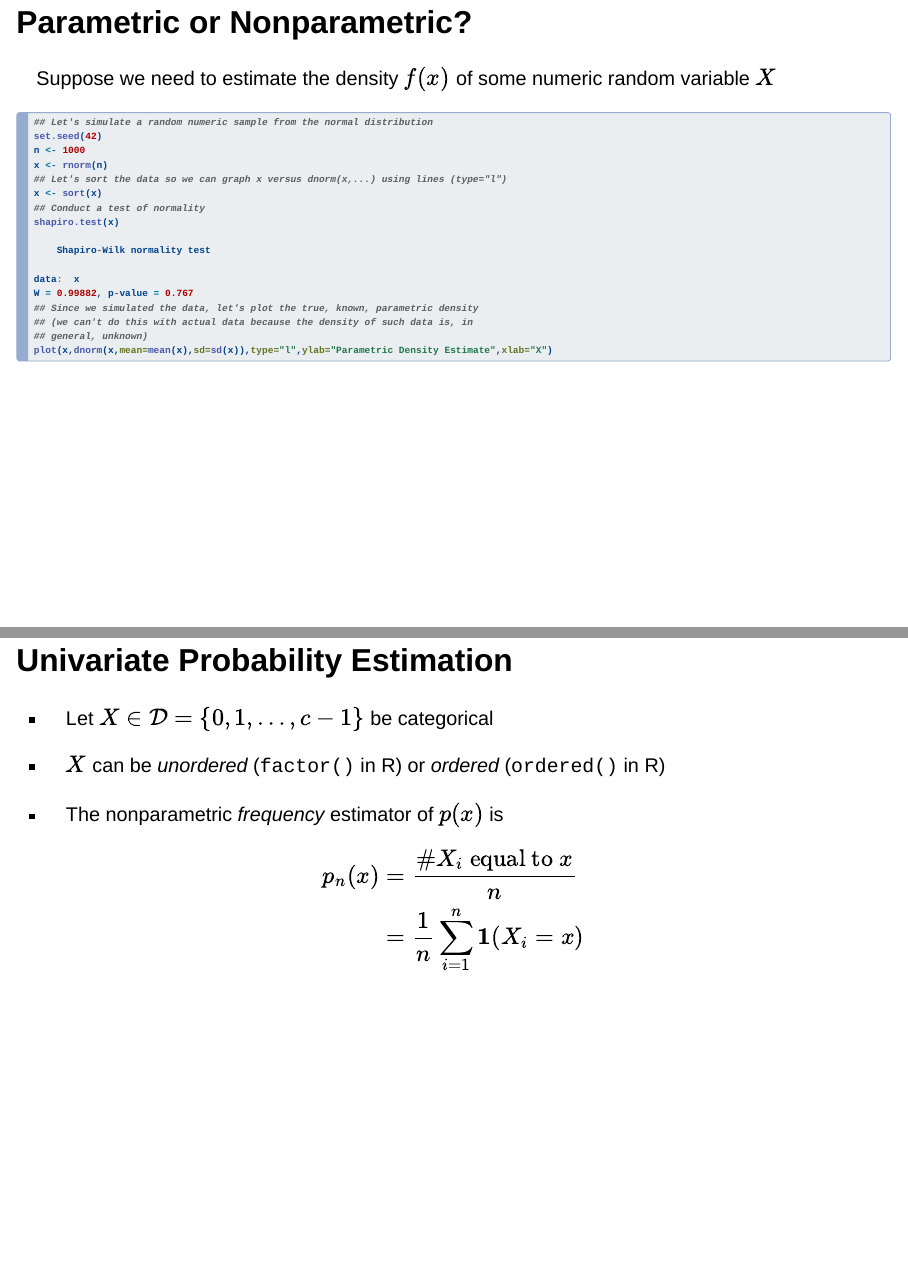
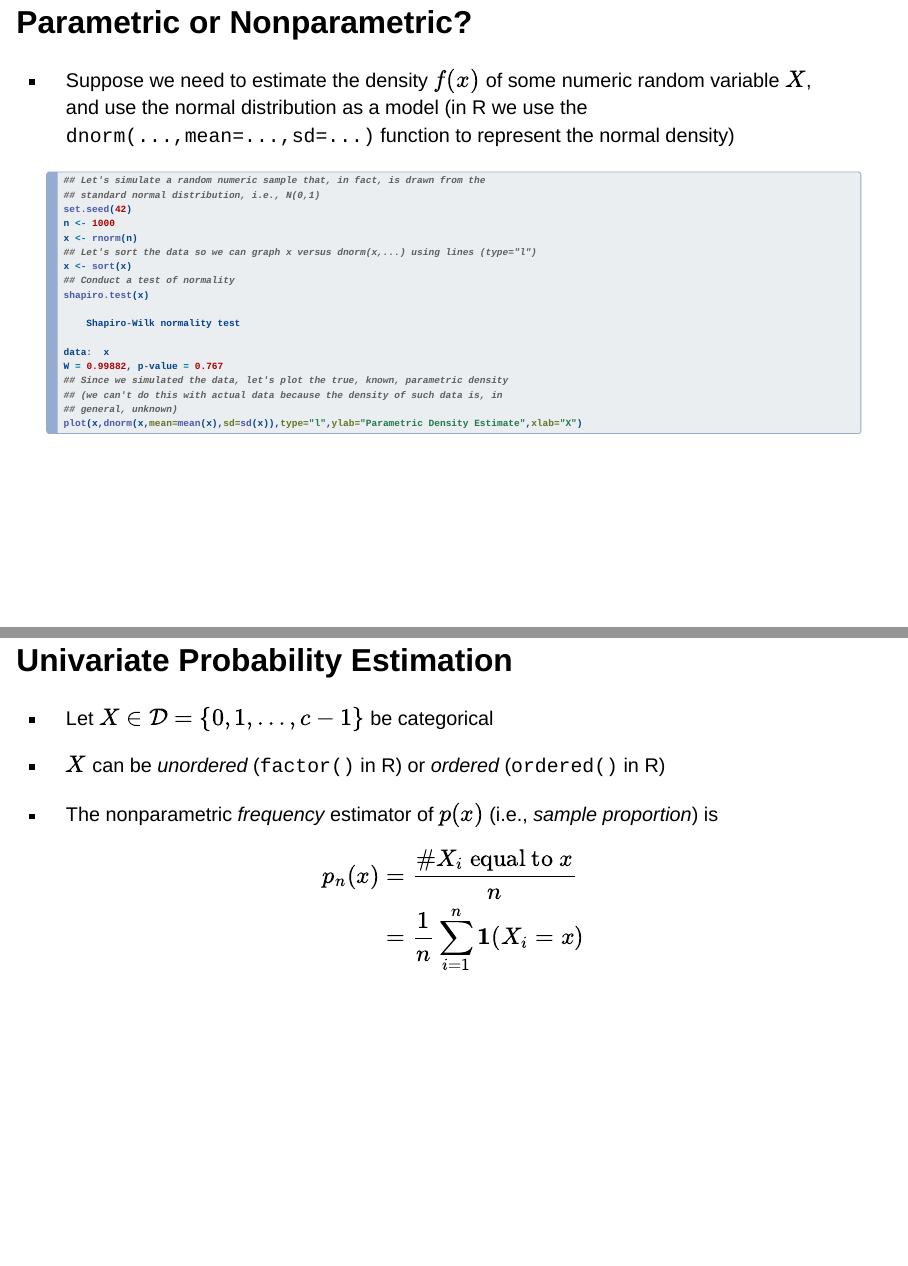
Before and after one commit to JeffreyRacine/UVworkshop, a Quarto document (docs/index.qmd): pages 13 and 36 of 78, joined at a grey line. Rendered offline with R 4.5, knitr and Pandoc in place of Quarto, with nearby package versions; drawn as Slidy slides in place of the format the file asks for; some code elsewhere in the file could not run offline.

Commit message:
Further edits in Xalapa

````diff
--- a/docs/index.qmd
+++ b/docs/index.qmd
@@ -202,22 +202,6 @@ Pull up RStudio and patiently explain the interface then run the example - don't
 
 ## Parametric or Nonparametric? {.smaller}
 
-Suppose we need to estimate the density $f(x)$ of some numeric random variable $X$
+-   Suppose we need to estimate the density $f(x)$ of some numeric random variable $X$, and use the normal distribution as a model (in R we use the `dnorm(...,mean=...,sd=...)` function to represent the normal density)
 
-```{r  parnpeval}
-#| eval: true
-#| echo: true
-#| output-location: slide
-## Let's simulate a random numeric sample from the normal distribution
-set.seed(42)
-n <- 1000
-x <- rnorm(n)
-## Let's sort the data so we can graph x versus dnorm(x,...) using lines (type="l")
-x <- sort(x)
-## Conduct a test of normality
-shapiro.test(x)
-## Since we simulated the data, let's plot the true, known, parametric density
-## (we can't do this with actual data because the density of such data is, in
-## general, unknown)
-plot(x,dnorm(x,mean=mean(x),sd=sd(x)),type="l",ylab="Parametric Density Estimate",xlab="X")
-```
+    ```{r  parnpeval}
@@ -224,3 +211,17 @@ plot(x,dnorm(x,mean=mean(x),sd=sd(x)),type="l",ylab="Parametric Density Estimate
+    ## Let's simulate a random numeric sample that, in fact, is drawn from the
+    ## standard normal distribution, i.e., N(0,1)
+    set.seed(42)
+    n <- 1000
+    x <- rnorm(n)
+    ## Let's sort the data so we can graph x versus dnorm(x,...) using lines (type="l")
+    x <- sort(x)
+    ## Conduct a test of normality
+    shapiro.test(x)
+    ## Since we simulated the data, let's plot the true, known, parametric density
+    ## (we can't do this with actual data because the density of such data is, in
+    ## general, unknown)
+    plot(x,dnorm(x,mean=mean(x),sd=sd(x)),type="l",ylab="Parametric Density Estimate",xlab="X")
+    ```
 
 ## Parametric or Nonparametric?
 
@@ -461,7 +462,7 @@ In the keynote talk I will talk about how we might be able to *avoid* making any
 
 - $X$ can be *unordered* (`factor()` in R) or *ordered* (`ordered()` in R)
 
-- The  nonparametric *frequency* estimator of $p(x)$ is
+- The  nonparametric *frequency* estimator of $p(x)$ (i.e., *sample proportion*) is
 \begin{align*}
   p_n(x)&=\frac{\# X_i\text{ equal to }x}{n}\\
   &=\frac{1}{n}\sum_{i=1}^n \mathbf{1}(X_i=x)
````
Also changed, not shown: docs/index.qmd (5 more changed lines), 2 other files.
